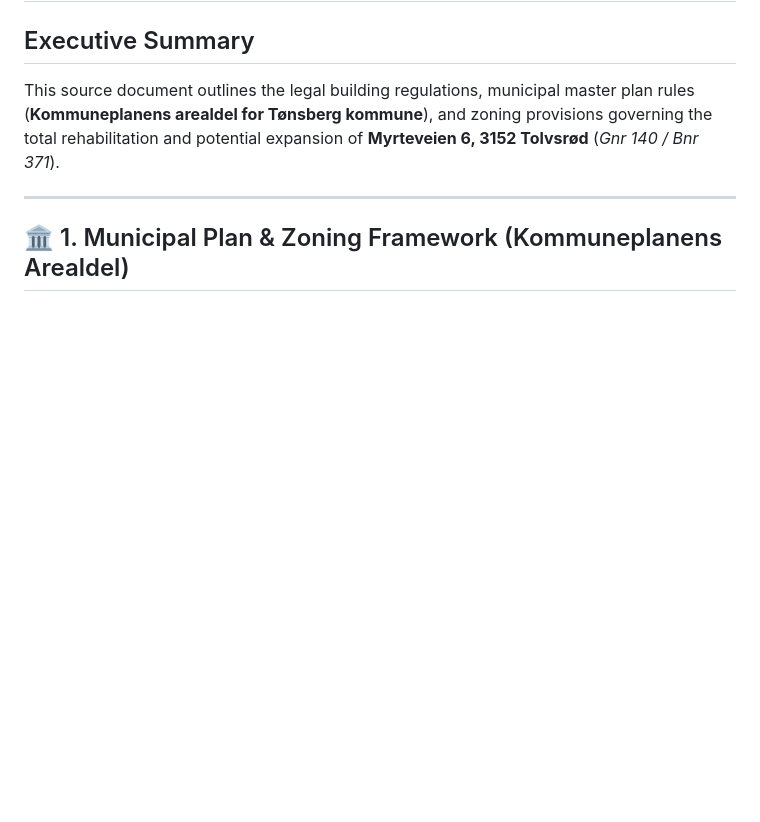
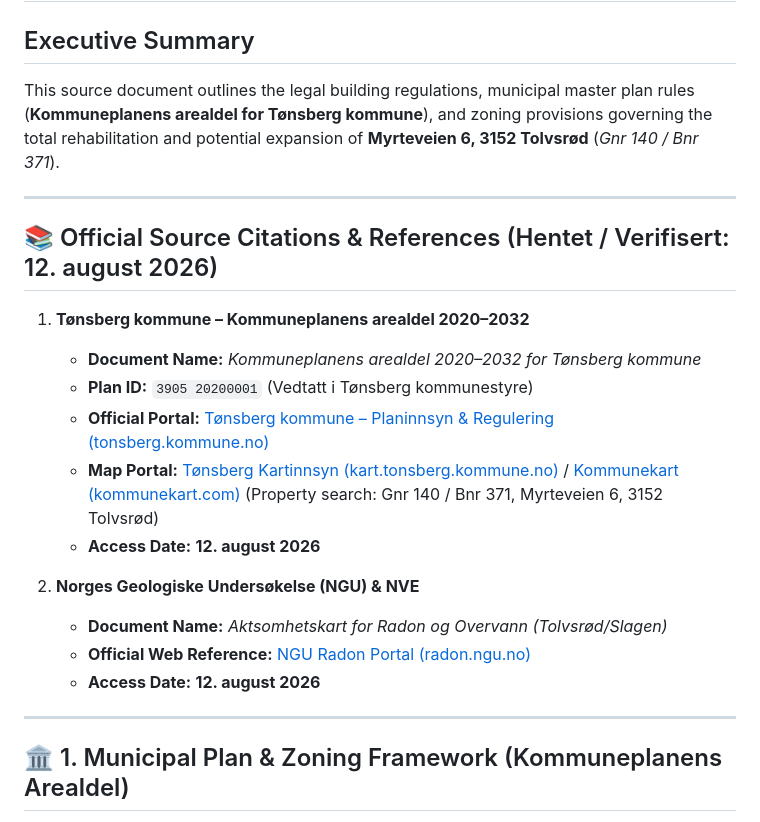
Before and after one commit to magnuskiro/m6, a Markdown page: notebooklm/sources/06_MUNICIPAL_ZONING_TØNSBERG.md, the part around the change. GitHub-like rendering; blank space fills up the shorter version.

```diff
--- a/notebooklm/sources/06_MUNICIPAL_ZONING_TØNSBERG.md
+++ b/notebooklm/sources/06_MUNICIPAL_ZONING_TØNSBERG.md
@@ -2,6 +2,22 @@
 
 ## Executive Summary
 This source document outlines the legal building regulations, municipal master plan rules (**Kommuneplanens arealdel for Tønsberg kommune**), and zoning provisions governing the total rehabilitation and potential expansion of **Myrteveien 6, 3152 Tolvsrød** (*Gnr 140 / Bnr 371*).
+
+---
+
+## 📚 Official Source Citations & References (Hentet / Verifisert: 12. august 2026)
+
+1. **Tønsberg kommune – Kommuneplanens arealdel 2020–2032**
+   - **Document Name:** *Kommuneplanens arealdel 2020–2032 for Tønsberg kommune*
+   - **Plan ID:** `3905 20200001` (Vedtatt i Tønsberg kommunestyre)
+   - **Official Portal:** [Tønsberg kommune – Planinnsyn & Regulering (tonsberg.kommune.no)](https://www.tonsberg.kommune.no/tjenester/plan-bygg-og-eiendom/planer-og-prosjekter/)
+   - **Map Portal:** [Tønsberg Kartinnsyn (kart.tonsberg.kommune.no)](https://kart.tonsberg.kommune.no) / [Kommunekart (kommunekart.com)](https://kommunekart.com) (Property search: Gnr 140 / Bnr 371, Myrteveien 6, 3152 Tolvsrød)
+   - **Access Date:** **12. august 2026**
+
+2. **Norges Geologiske Undersøkelse (NGU) & NVE**
+   - **Document Name:** *Aktsomhetskart for Radon og Overvann (Tolvsrød/Slagen)*
+   - **Official Web Reference:** [NGU Radon Portal (radon.ngu.no)](https://radon.ngu.no)
+   - **Access Date:** **12. august 2026**
 
 ---
 
```
Also changed, not shown: notebooklm/sources/07_TØNSBERG_VISUAL_QUALITY_GUIDELINES.md (+17 -1 lines).
